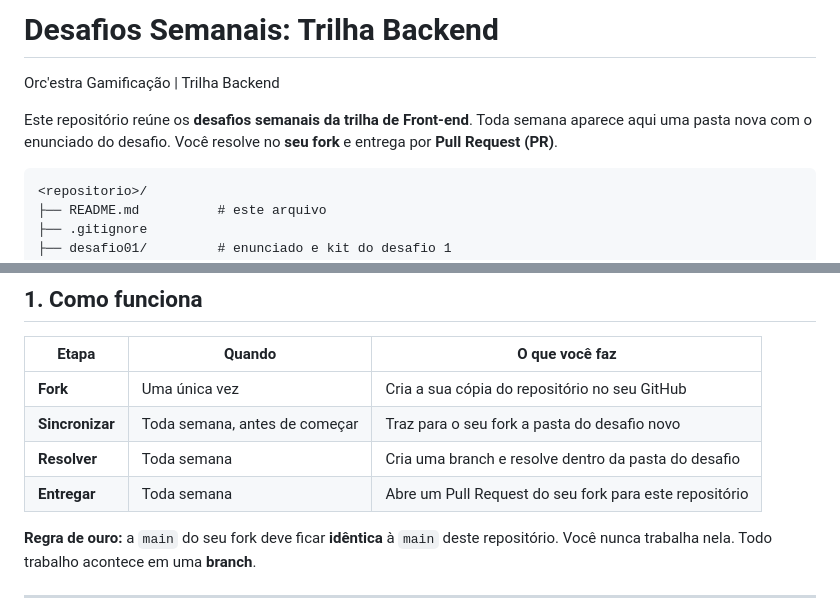
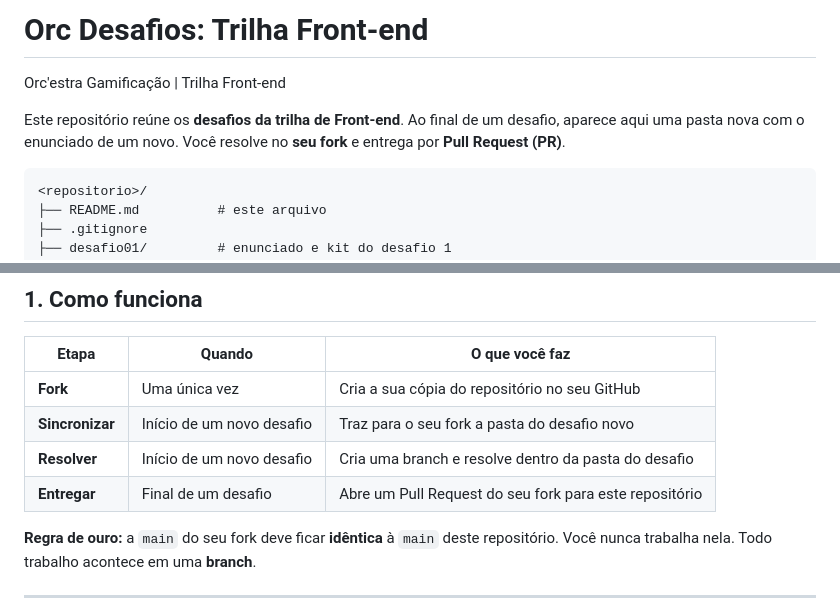
Before and after one commit to Flyxs/desafios-frontend, a Markdown page: README.md, 2 parts joined by grey strips. GitHub-like rendering.

Commit message:
docs: corrige titulo

````diff
--- a/README.md
+++ b/README.md
@@ -1,8 +1,8 @@
-# Desafios Semanais: Trilha Backend
+# Orc Desafios: Trilha Front-end
 
-Orc'estra Gamificação | Trilha Backend
+Orc'estra Gamificação | Trilha Front-end
 
-Este repositório reúne os **desafios semanais da trilha de Front-end**. Toda semana aparece aqui uma pasta nova com o enunciado do desafio. Você resolve no **seu fork** e entrega por **Pull Request (PR)**.
+Este repositório reúne os **desafios da trilha de Front-end**. Ao final de um desafio, aparece aqui uma pasta nova com o enunciado de um novo. Você resolve no **seu fork** e entrega por **Pull Request (PR)**.
 
 ```
 <repositorio>/
@@ -20,9 +20,9 @@ Este repositório reúne os **desafios semanais da trilha de Front-end**. Toda s
 | Etapa | Quando | O que você faz |
 |---|---|---|
 | **Fork** | Uma única vez | Cria a sua cópia do repositório no seu GitHub |
-| **Sincronizar** | Toda semana, antes de começar | Traz para o seu fork a pasta do desafio novo |
-| **Resolver** | Toda semana | Cria uma branch e resolve dentro da pasta do desafio |
-| **Entregar** | Toda semana | Abre um Pull Request do seu fork para este repositório |
+| **Sincronizar** | Início de um novo desafio | Traz para o seu fork a pasta do desafio novo |
+| **Resolver** | Início de um novo desafio | Cria uma branch e resolve dentro da pasta do desafio |
+| **Entregar** | Final de um desafio | Abre um Pull Request do seu fork para este repositório |
 
 **Regra de ouro:** a `main` do seu fork deve ficar **idêntica** à `main` deste repositório. Você nunca trabalha nela. Todo trabalho acontece em uma **branch**.
 
````
